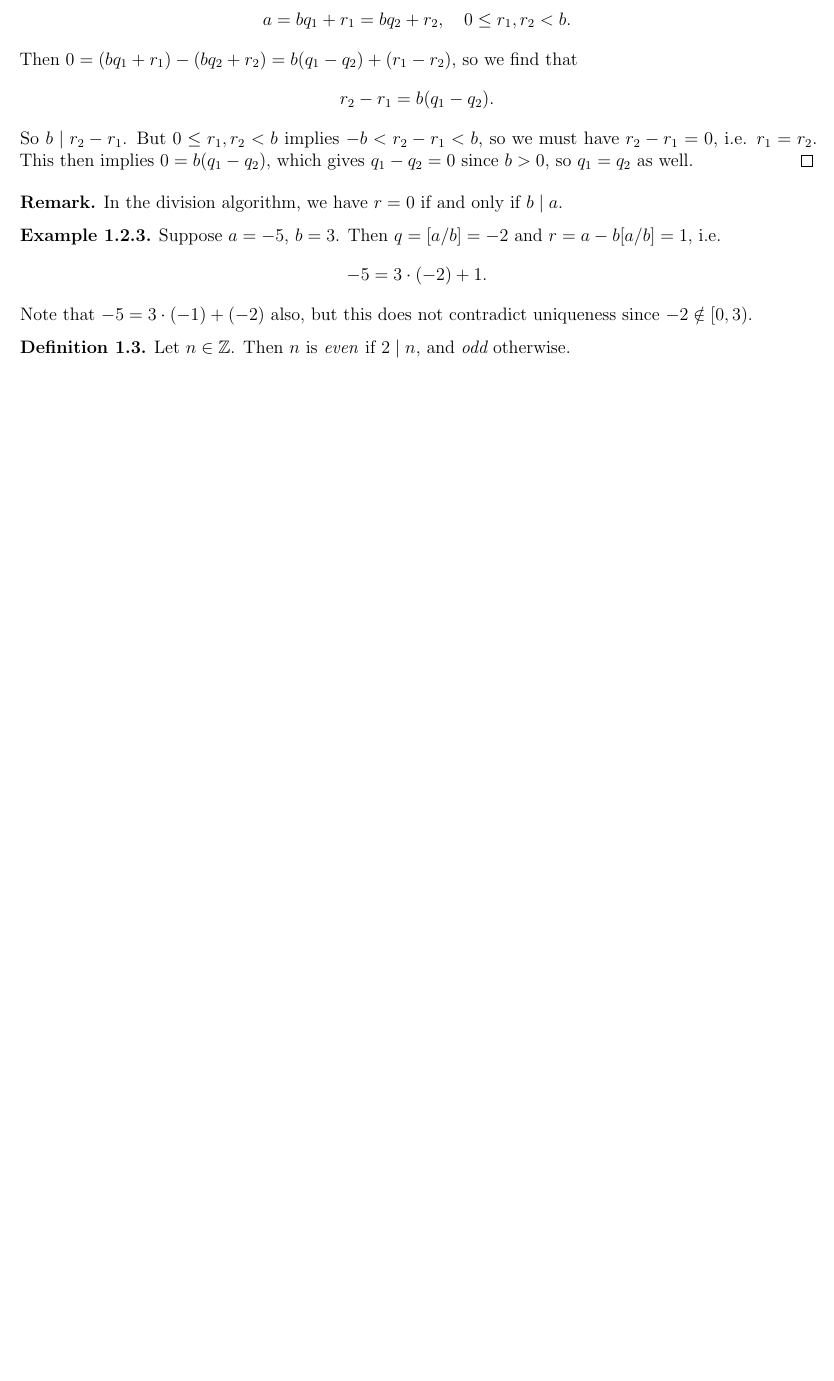
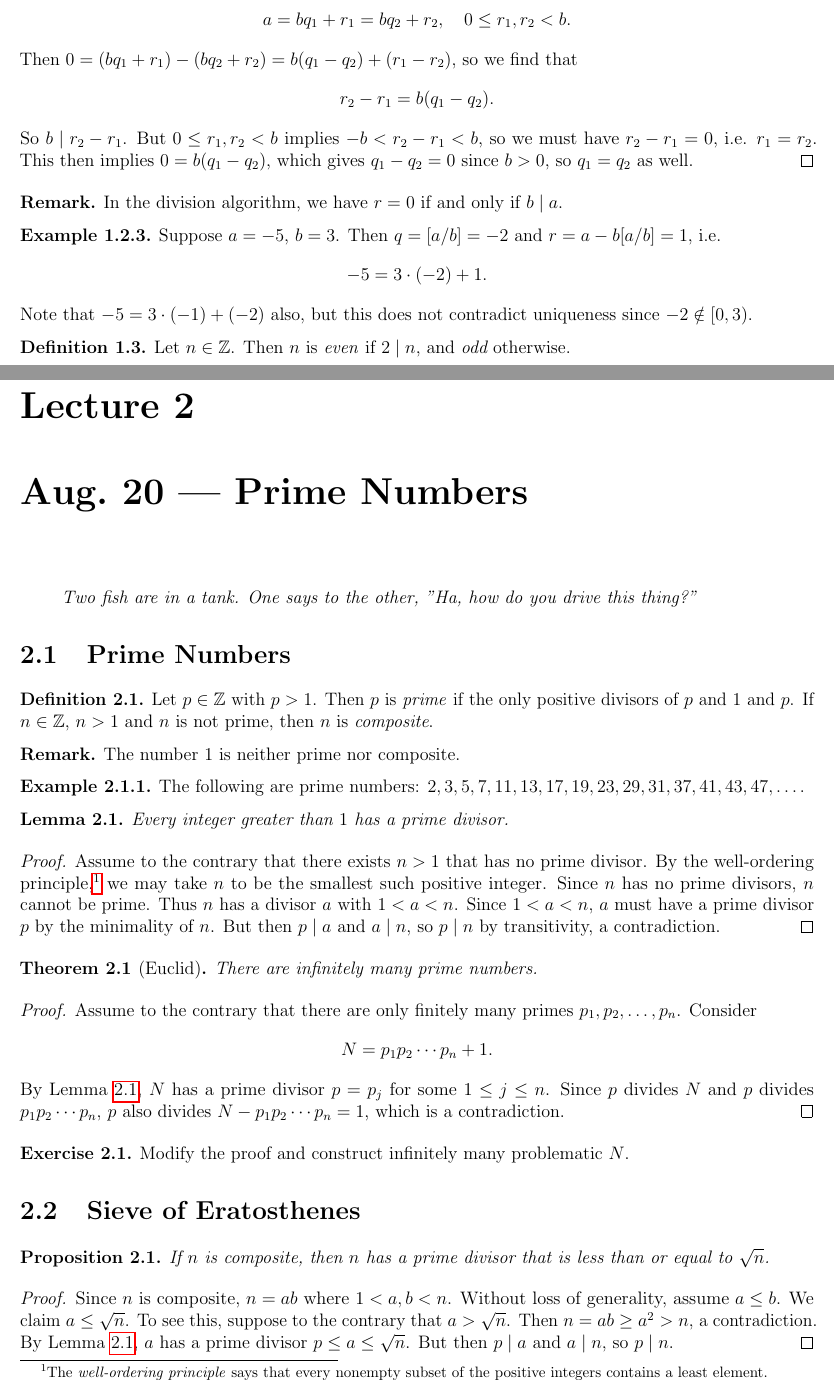
Before and after one commit to TheToasterMonster/gt-math4150-notes, a LaTeX book (master.tex, which reads lectures/lecture02.tex): part of page 4 of 4 before the commit and two parts of pages 4 and 5 of 7 after it, the two joined at a grey line, cut so that both start at the same text, the shorter picture padded with empty space. Compiled offline with pdfLaTeX.

Commit message:
added lecture 2

```diff
--- /dev/null
+++ b/lectures/lecture02.tex
@@ -0,0 +1,97 @@
+\chapter{Aug.~20 --- Prime Numbers}
+
+\begin{quote}
+  \emph{Two fish are in a tank. One says to the other, "Ha, how do you drive this thing?"}
+\end{quote}
+
+\section{Prime Numbers}
+
+\begin{definition}
+  Let $p \in \Z$ with $p > 1$. Then $p$
+  is \emph{prime} if the only positive
+  divisors of $p$ and $1$ and $p$.
+  If $n \in \Z$, $n > 1$ and $n$ is not
+  prime, then $n$ is \emph{composite}.
+\end{definition}
+
+\begin{remark}
+  The number $1$ is neither prime
+  nor composite.
+\end{remark}
+
+\begin{example}
+  The following are prime numbers:
+  $2, 3, 5, 7, 11, 13, 17, 19, 23, 29, 31, 37, 41, 43, 47, \dots$.
+\end{example}
+
+\begin{lemma}\label{lem:has-prime-divisor}
+  Every integer greater than $1$ has a
+  prime divisor.
+\end{lemma}
+
+\begin{proof}
+  Assume to the contrary that there exists
+  $n > 1$ that has no prime divisor.
+  By the well-ordering principle,\footnote{The \emph{well-ordering principle} says that every nonempty subset of the positive integers contains a least element.}
+  we may take $n$ to be the smallest
+  such positive integer. Since $n$
+  has no prime divisors, $n$ cannot be
+  prime. Thus $n$ has a divisor $a$
+  with $1 < a < n$. Since $1 < a < n$,
+  $a$ must have a prime divisor $p$ by the
+  minimality of $n$. But then $p \mid a$
+  and $a \mid n$, so $p \mid n$ by
+  transitivity,
+  a contradiction.
+\end{proof}
+
+\begin{theorem}[Euclid]
+  There are infinitely many prime numbers.
+\end{theorem}
+
+\begin{proof}
+  Assume to the contrary that there are
+  only finitely many primes
+  $p_1, p_2, \dots, p_n$.
+  Consider
+  \[
+    N = p_1 p_2 \cdots p_n + 1.
+  \]
+  By Lemma \ref{lem:has-prime-divisor},
+  $N$ has a prime divisor $p = p_j$
+  for some $1 \le j \le n$. Since
+  $p$ divides $N$ and $p$ divides
+  $p_1 p_2 \cdots p_n$,
+  $p$ also divides
+  $N - p_1 p_2 \cdots p_n = 1$,
+  which is a contradiction.
+\end{proof}
+
+\begin{exercise}
+  Modify the proof and construct
+  infinitely many problematic $N$.
+\end{exercise}
+
+\section{Sieve of Eratosthenes}
+
+\begin{prop}
+  If $n$ is composite, then $n$ has a
+  prime divisor that is less than or
+  equal to $\sqrt{n}$.
+\end{prop}
+
+\begin{proof}
+  Since $n$ is composite, $n = ab$ where
+  $1 < a, b < n$. Without loss of
+  generality, assume $a \le b$. We claim
+  $a \le \sqrt{n}$. To see this,
+  suppose to the contrary that
+  $a > \sqrt{n}$.
+  Then $n = ab \ge a^2 > n$, a
+  contradiction.
+  By Lemma
+  \ref{lem:has-prime-divisor},
+  $a$ has a prime divisor
+  $p \le a \le \sqrt{n}$. But then
+  $p \mid a$ and $a \mid n$, so $p \mid n$.
+\end{proof}
@@ -0,0 +107 @@
+\end{remark}
```
Also changed, not shown: master.tex (+1 -0 lines), master.pdf, lectures/lecture02.tex (138 more changed lines).
